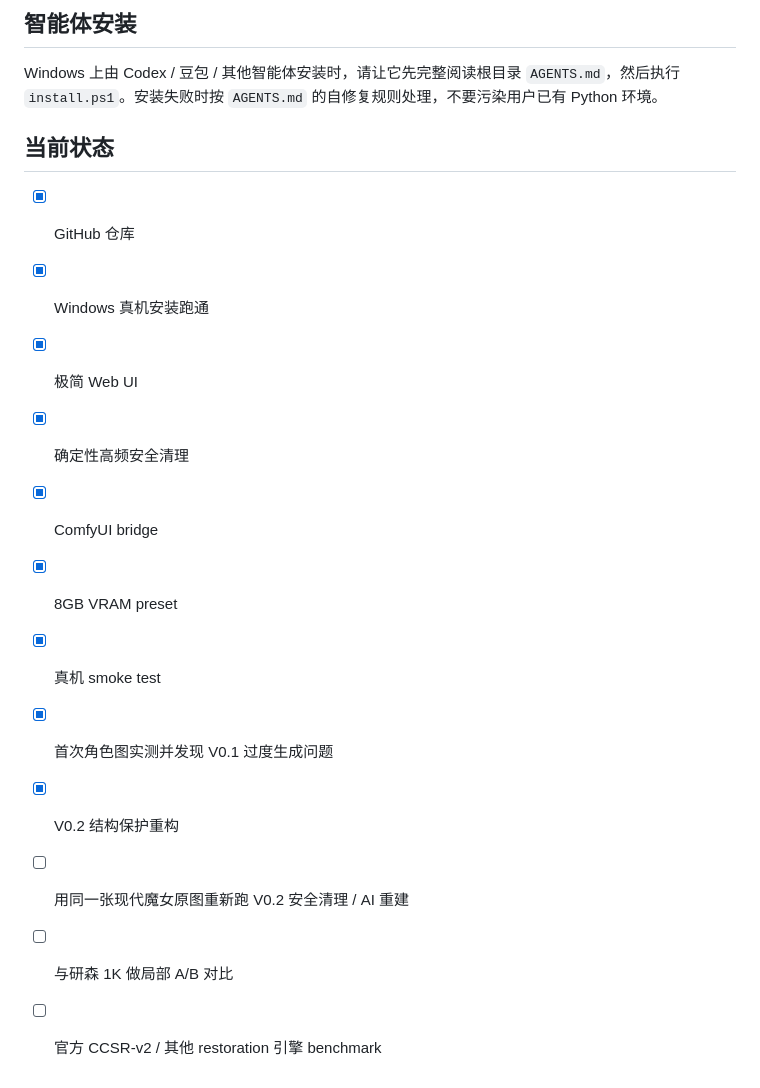
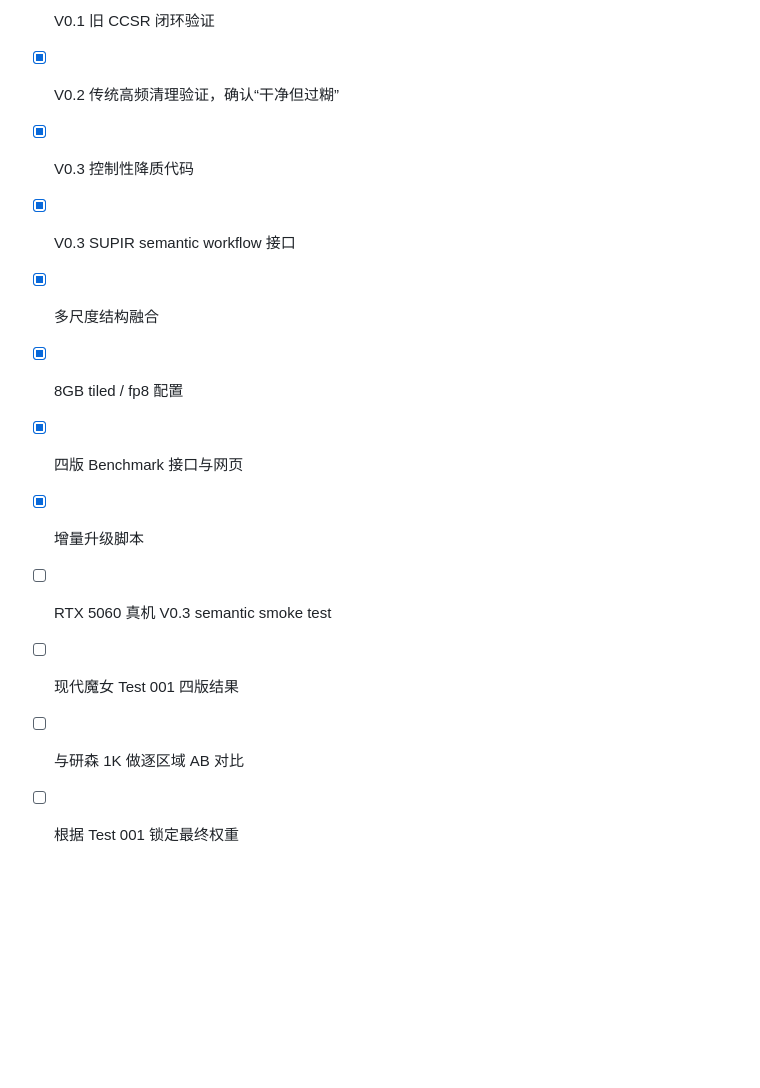
Before and after one commit to Luocatcat/gpt-cleaner, a Markdown page: README.md, the part around one of its changes. Drawn GitHub-style; blank space fills up the shorter version.

```diff
--- a/README.md
+++ b/README.md
@@ -106,19 +177,13 @@ V0.2 因此做了三件关键调整：
 
-## 智能体安装
-
-Windows 上由 Codex / 豆包 / 其他智能体安装时，请让它先完整阅读根目录 `AGENTS.md`，然后执行 `install.ps1`。安装失败时按 `AGENTS.md` 的自修复规则处理，不要污染用户已有 Python 环境。
-
-## 当前状态
-
-- [x] GitHub 仓库
-- [x] Windows 真机安装跑通
-- [x] 极简 Web UI
-- [x] 确定性高频安全清理
-- [x] ComfyUI bridge
-- [x] 8GB VRAM preset
-- [x] 真机 smoke test
-- [x] 首次角色图实测并发现 V0.1 过度生成问题
-- [x] V0.2 结构保护重构
-- [ ] 用同一张现代魔女原图重新跑 V0.2 安全清理 / AI 重建
-- [ ] 与研森 1K 做局部 A/B 对比
-- [ ] 官方 CCSR-v2 / 其他 restoration 引擎 benchmark
+- [x] V0.1 旧 CCSR 闭环验证
+- [x] V0.2 传统高频清理验证，确认“干净但过糊”
+- [x] V0.3 控制性降质代码
+- [x] V0.3 SUPIR semantic workflow 接口
+- [x] 多尺度结构融合
+- [x] 8GB tiled / fp8 配置
+- [x] 四版 Benchmark 接口与网页
+- [x] 增量升级脚本
+- [ ] RTX 5060 真机 V0.3 semantic smoke test
+- [ ] 现代魔女 Test 001 四版结果
+- [ ] 与研森 1K 做逐区域 AB 对比
+- [ ] 根据 Test 001 锁定最终权重
```
Also changed, not shown: other parts of README.md (+130 -59 lines).
